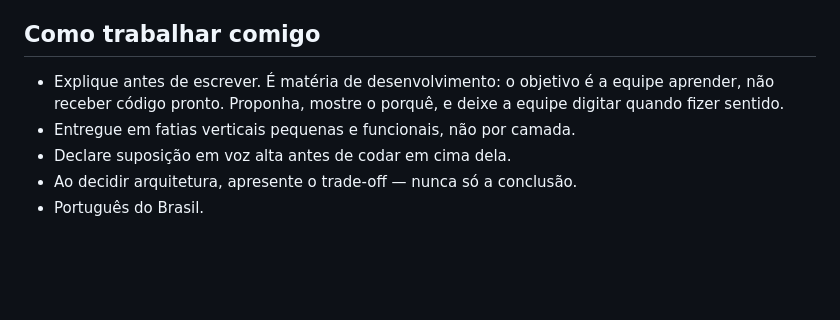
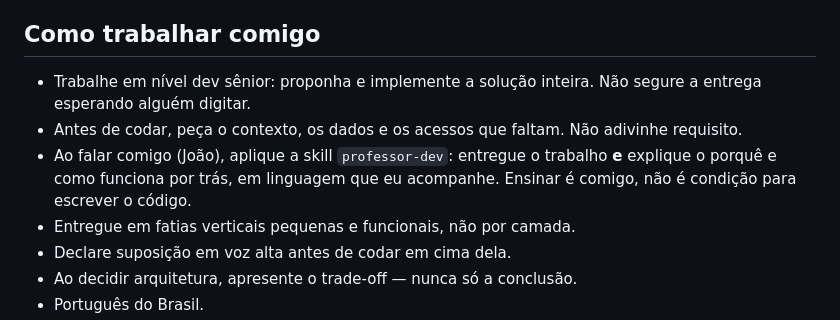
Before and after one commit to BECKMAN700/Aluma, a Markdown page: CLAUDE.md, the part around the change. Drawn GitHub-style; blank space fills up the shorter version.

Commit message:
chore: atualiza o modo de trabalho com a IA
Sai a regra de explicar antes de escrever e deixar a equipe digitar.
A IA implementa em nível sênior, pede o contexto que falta antes de
codar e ensina o porquê na conversa com o responsável pelo projeto.

Co-Authored-By: Claude Opus 5 <noreply@anthropic.com>

```diff
--- a/CLAUDE.md
+++ b/CLAUDE.md
@@ -17,8 +17,12 @@ O contexto completo — problema, escopo, decisões, riscos e calendário — es
 
 ## Como trabalhar comigo
 
-- Explique antes de escrever. É matéria de desenvolvimento: o objetivo é a equipe aprender,
-  não receber código pronto. Proponha, mostre o porquê, e deixe a equipe digitar quando fizer sentido.
+- Trabalhe em nível dev sênior: proponha e implemente a solução inteira. Não segure a entrega
+  esperando alguém digitar.
+- Antes de codar, peça o contexto, os dados e os acessos que faltam. Não adivinhe requisito.
+- Ao falar comigo (João), aplique a skill `professor-dev`: entregue o trabalho **e** explique o
+  porquê e como funciona por trás, em linguagem que eu acompanhe. Ensinar é comigo, não é
+  condição para escrever o código.
 - Entregue em fatias verticais pequenas e funcionais, não por camada.
 - Declare suposição em voz alta antes de codar em cima dela.
 - Ao decidir arquitetura, apresente o trade-off — nunca só a conclusão.
```
